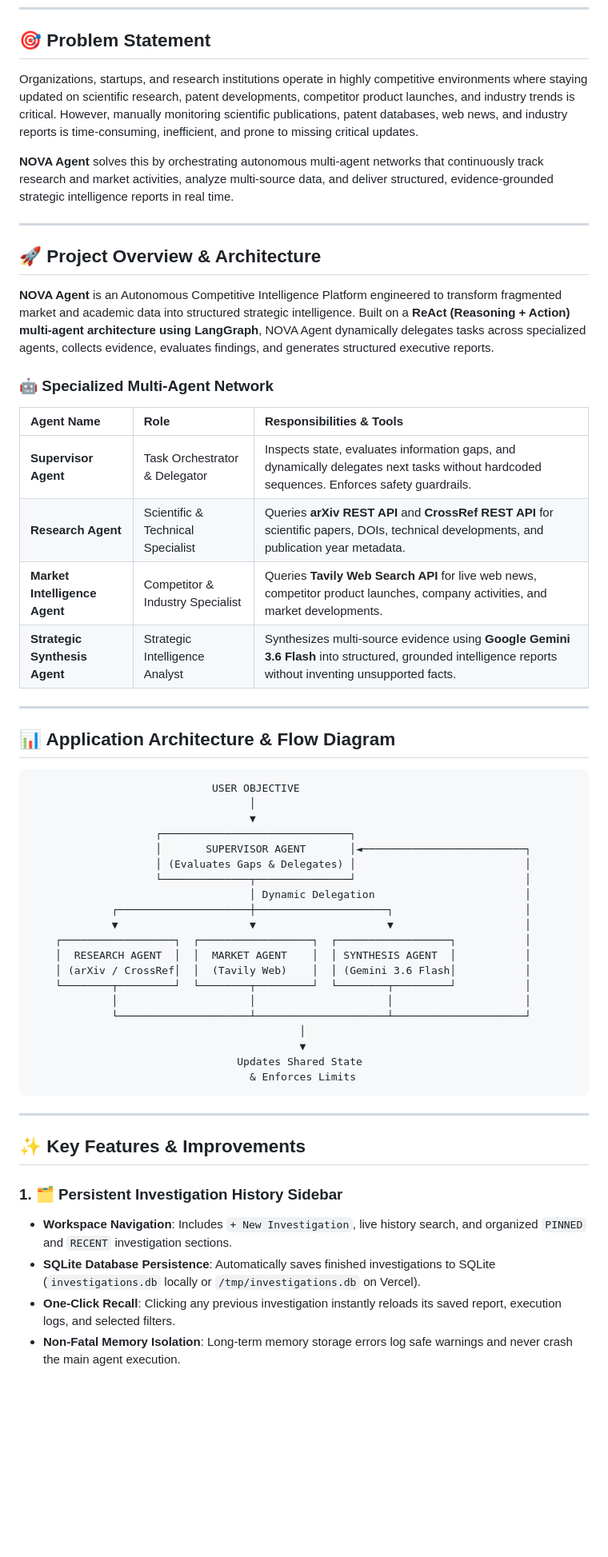
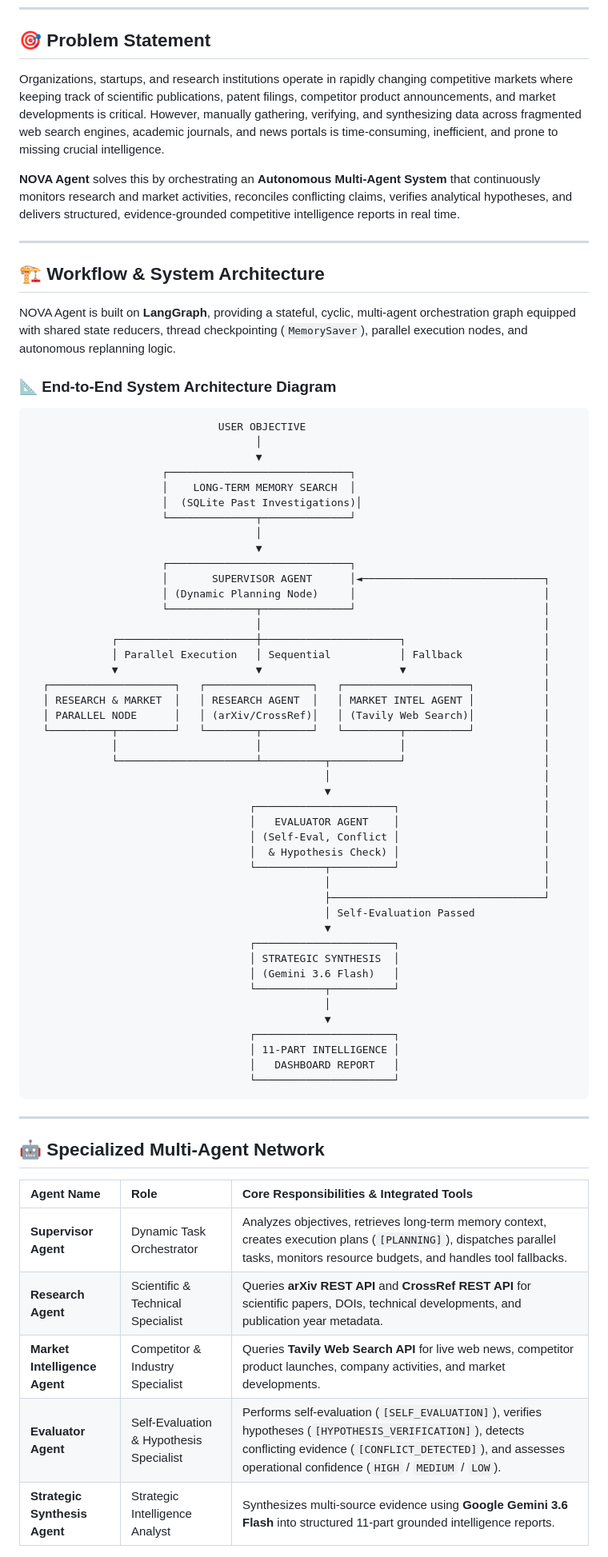
Before and after one commit to UtkarshaBhadakwade/NOVA_AGENTX24, a Markdown page: README.md, the part around the change printed below. Shown: that part at 80% size. GitHub-like rendering; blank space fills up the shorter version.

````diff
--- a/README.md
+++ b/README.md
@@ -19,59 +19,74 @@
 
 ## 🎯 Problem Statement
 
-Organizations, startups, and research institutions operate in highly competitive environments where staying updated on scientific research, patent developments, competitor product launches, and industry trends is critical. However, manually monitoring scientific publications, patent databases, web news, and industry reports is time-consuming, inefficient, and prone to missing critical updates.
+Organizations, startups, and research institutions operate in rapidly changing competitive markets where keeping track of scientific publications, patent filings, competitor product announcements, and market developments is critical. However, manually gathering, verifying, and synthesizing data across fragmented web search engines, academic journals, and news portals is time-consuming, inefficient, and prone to missing crucial intelligence.
 
-**NOVA Agent** solves this by orchestrating autonomous multi-agent networks that continuously track research and market activities, analyze multi-source data, and deliver structured, evidence-grounded strategic intelligence reports in real time.
+**NOVA Agent** solves this by orchestrating an **Autonomous Multi-Agent System** that continuously monitors research and market activities, reconciles conflicting claims, verifies analytical hypotheses, and delivers structured, evidence-grounded competitive intelligence reports in real time.
 
 ---
 
-## 🚀 Project Overview & Architecture
+## 🏗️ Workflow & System Architecture
 
-**NOVA Agent** is an Autonomous Competitive Intelligence Platform engineered to transform fragmented market and academic data into structured strategic intelligence. Built on a **ReAct (Reasoning + Action) multi-agent architecture using LangGraph**, NOVA Agent dynamically delegates tasks across specialized agents, collects evidence, evaluates findings, and generates structured executive reports.
+NOVA Agent is built on **LangGraph**, providing a stateful, cyclic, multi-agent orchestration graph equipped with shared state reducers, thread checkpointing (`MemorySaver`), parallel execution nodes, and autonomous replanning logic.
 
-### 🤖 Specialized Multi-Agent Network
-
-| Agent Name | Role | Responsibilities & Tools |
-| :--- | :--- | :--- |
-| **Supervisor Agent** | Task Orchestrator & Delegator | Inspects state, evaluates information gaps, and dynamically delegates next tasks without hardcoded sequences. Enforces safety guardrails. |
-| **Research Agent** | Scientific & Technical Specialist | Queries **arXiv REST API** and **CrossRef REST API** for scientific papers, DOIs, technical developments, and publication year metadata. |
-| **Market Intelligence Agent** | Competitor & Industry Specialist | Queries **Tavily Web Search API** for live web news, competitor product launches, company activities, and market developments. |
-| **Strategic Synthesis Agent** | Strategic Intelligence Analyst | Synthesizes multi-source evidence using **Google Gemini 3.6 Flash** into structured, grounded intelligence reports without inventing unsupported facts. |
-
----
-
-## 📊 Application Architecture & Flow Diagram
+### 📐 End-to-End System Architecture Diagram
 
 ```
-                             USER OBJECTIVE
-                                   │
-                                   ▼
-                    ┌──────────────────────────────┐
-                    │       SUPERVISOR AGENT       │◄──────────────────────────┐
-                    │ (Evaluates Gaps & Delegates) │                           │
-                    └──────────────┬───────────────┘                           │
-                                   │ Dynamic Delegation                        │
-             ┌─────────────────────┼─────────────────────┐                     │
-             ▼                     ▼                     ▼                     │
-    ┌──────────────────┐  ┌──────────────────┐  ┌──────────────────┐           │
-    │  RESEARCH AGENT  │  │  MARKET AGENT    │  │ SYNTHESIS AGENT  │           │
-    │ (arXiv / CrossRef│  │  (Tavily Web)    │  │ (Gemini 3.6 Flash│           │
-    └────────┬─────────┘  └────────┬─────────┘  └────────┬─────────┘           │
-             │                     │                     │                     │
-             └─────────────────────┴─────────────────────┴─────────────────────┘
-                                           │
-                                           ▼
-                                 Updates Shared State
-                                   & Enforces Limits
+                              USER OBJECTIVE
+                                    │
+                                    ▼
+                     ┌─────────────────────────────┐
+                     │    LONG-TERM MEMORY SEARCH  │
+                     │  (SQLite Past Investigations)│
+                     └──────────────┬──────────────┘
+                                    │
+                                    ▼
+                     ┌─────────────────────────────┐
+                     │       SUPERVISOR AGENT      │◄─────────────────────────────┐
+                     │ (Dynamic Planning Node)     │                              │
+                     └──────────────┬──────────────┘                              │
+                                    │                                             │
+             ┌──────────────────────┼──────────────────────┐                      │
+             │ Parallel Execution   │ Sequential           │ Fallback             │
+             ▼                      ▼                      ▼                      │
+  ┌────────────────────┐   ┌─────────────────┐   ┌────────────────────┐           │
+  │ RESEARCH & MARKET  │   │ RESEARCH AGENT  │   │ MARKET INTEL AGENT │           │
+  │ PARALLEL NODE      │   │ (arXiv/CrossRef)│   │ (Tavily Web Search)│           │
+  └──────────┬─────────┘   └────────┬────────┘   └─────────┬──────────┘           │
+             │                      │                      │                      │
+             └──────────────────────┴──────────┬───────────┘                      │
+                                               │                                  │
+                                               ▼                                  │
+                                   ┌──────────────────────┐                       │
+                                   │   EVALUATOR AGENT    │                       │
+                                   │ (Self-Eval, Conflict │                       │
+                                   │  & Hypothesis Check) │                       │
+                                   └───────────┬──────────┘                       │
+                                               │                                  │
+                                               ├──────────────────────────────────┘
+                                               │ Self-Evaluation Passed
+                                               ▼
+                                   ┌──────────────────────┐
+                                   │ STRATEGIC SYNTHESIS  │
+                                   │ (Gemini 3.6 Flash)   │
+                                   └───────────┬──────────┘
+                                               │
+                                               ▼
+                                   ┌──────────────────────┐
+                                   │ 11-PART INTELLIGENCE │
+                                   │   DASHBOARD REPORT   │
+                                   └──────────────────────┘
 ```
 
 ---
 
-## ✨ Key Features & Improvements
+## 🤖 Specialized Multi-Agent Network
 
-### 1. 🗂️ Persistent Investigation History Sidebar
-- **Workspace Navigation**: Includes `+ New Investigation`, live history search, and organized `PINNED` and `RECENT` investigation sections.
-- **SQLite Database Persistence**: Automatically saves finished investigations to SQLite (`investigations.db` locally or `/tmp/investigations.db` on Vercel).
-- **One-Click Recall**: Clicking any previous investigation instantly reloads its saved report, execution logs, and selected filters.
-- **Non-Fatal Memory Isolation**: Long-term memory storage errors log safe warnings and never crash the main agent execution.
+| Agent Name | Role | Core Responsibilities & Integrated Tools |
+| :--- | :--- | :--- |
+| **Supervisor Agent** | Dynamic Task Orchestrator | Analyzes objectives, retrieves long-term memory context, creates execution plans (`[PLANNING]`), dispatches parallel tasks, monitors resource budgets, and handles tool fallbacks. |
+| **Research Agent** | Scientific & Technical Specialist | Queries **arXiv REST API** and **CrossRef REST API** for scientific papers, DOIs, technical developments, and publication year metadata. |
+| **Market Intelligence Agent** | Competitor & Industry Specialist | Queries **Tavily Web Search API** for live web news, competitor product launches, company activities, and market developments. |
+| **Evaluator Agent** | Self-Evaluation & Hypothesis Specialist | Performs self-evaluation (`[SELF_EVALUATION]`), verifies hypotheses (`[HYPOTHESIS_VERIFICATION]`), detects conflicting evidence (`[CONFLICT_DETECTED]`), and assesses operational confidence (`HIGH` / `MEDIUM` / `LOW`). |
+| **Strategic Synthesis Agent** | Strategic Intelligence Analyst | Synthesizes multi-source evidence using **Google Gemini 3.6 Flash** into structured 11-part grounded intelligence reports. |
 
````
Also changed, not shown: other parts of README.md (+74 -60 lines), docs/screenshots/task1_react_execution.png (added), docs/screenshots/task5_adaptive_workspace.png (added), docs/screenshots/task5_intelligence_dashboard.png (added).
